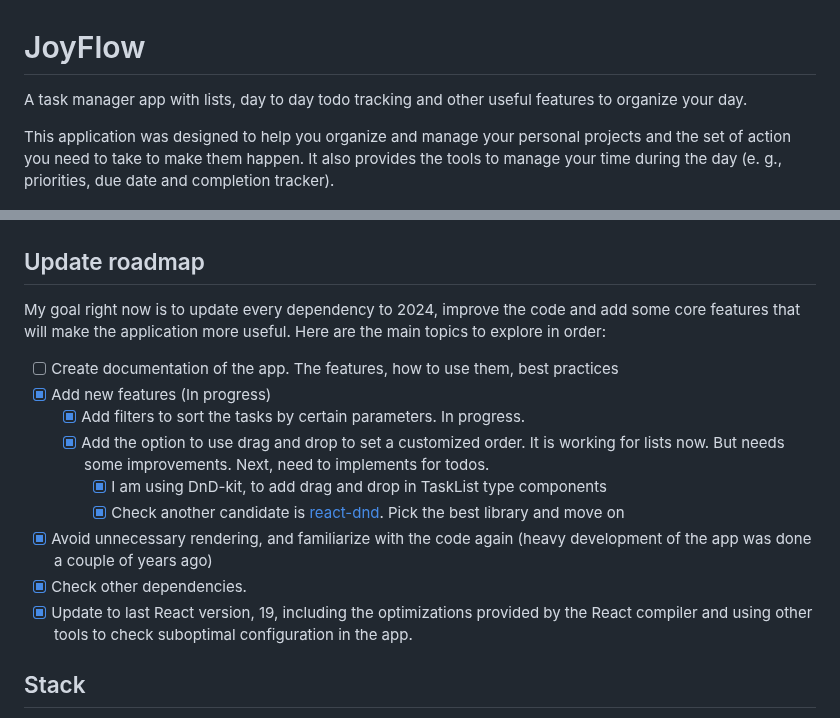
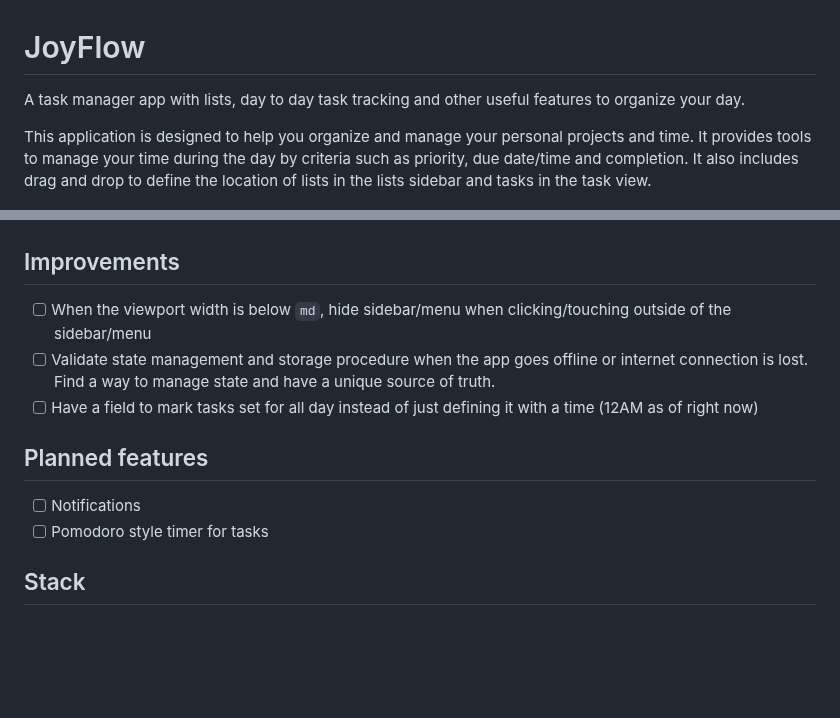
Before and after one commit to juandarr/todo-react-django, a Markdown page: README.md, 2 parts joined by grey strips. GitHub-like rendering; blank space fills up the shorter version.

Commit message:
update: readme file with app description, new planned improvements and future features

```diff
--- a/README.md
+++ b/README.md
@@ -1,24 +1,21 @@
 # JoyFlow
 
-A task manager app with lists, day to day todo tracking and other useful features to organize your day.
+A task manager app with lists, day to day task tracking and other useful features to organize your day.
 
-This application was designed to help you organize and manage your personal projects and the set of action you need to take to make them happen. It also provides the tools to manage your time during the day (e. g., priorities, due date and completion tracker).
+This application is designed to help you organize and manage your personal projects and time. It provides tools to manage your time during the day by criteria such as priority, due date/time and completion. It also includes drag and drop to define the location of lists in the lists sidebar and tasks in the task view.
 
 ![Overview of Todo app](./images/todo-overview.png)
 
-## Update roadmap
+## Improvements
 
-My goal right now is to update every dependency to 2024, improve the code and add some core features that will make the application more useful. Here are the main topics to explore in order:
+- [ ] When the viewport width is below `md`, hide sidebar/menu when clicking/touching outside of the sidebar/menu
+- [ ] Validate state management and storage procedure when the app goes offline or internet connection is lost. Find a way to manage state and have a unique source of truth.
+- [ ] Have a field to mark tasks set for all day instead of just defining it with a time (12AM as of right now)
 
-- [ ] Create documentation of the app. The features, how to use them, best practices
-- [x] Add new features (In progress)
-  - [x] Add filters to sort the tasks by certain parameters. In progress.
-  - [x] Add the option to use drag and drop to set a customized order. It is working for lists now. But needs some improvements. Next, need to implements for todos.
-    - [x] I am using DnD-kit, to add drag and drop in TaskList type components
-    - [x] Check another candidate is [react-dnd](https://react-dnd.github.io/react-dnd/about). Pick the best library and move on
-- [x] Avoid unnecessary rendering, and familiarize with the code again (heavy development of the app was done a couple of years ago)
-- [x] Check other dependencies.
-- [x] Update to last React version, 19, including the optimizations provided by the React compiler and using other tools to check suboptimal configuration in the app.
+## Planned features
+
+- [ ] Notifications
+- [ ] Pomodoro style timer for tasks
 
 ## Stack
 
```
